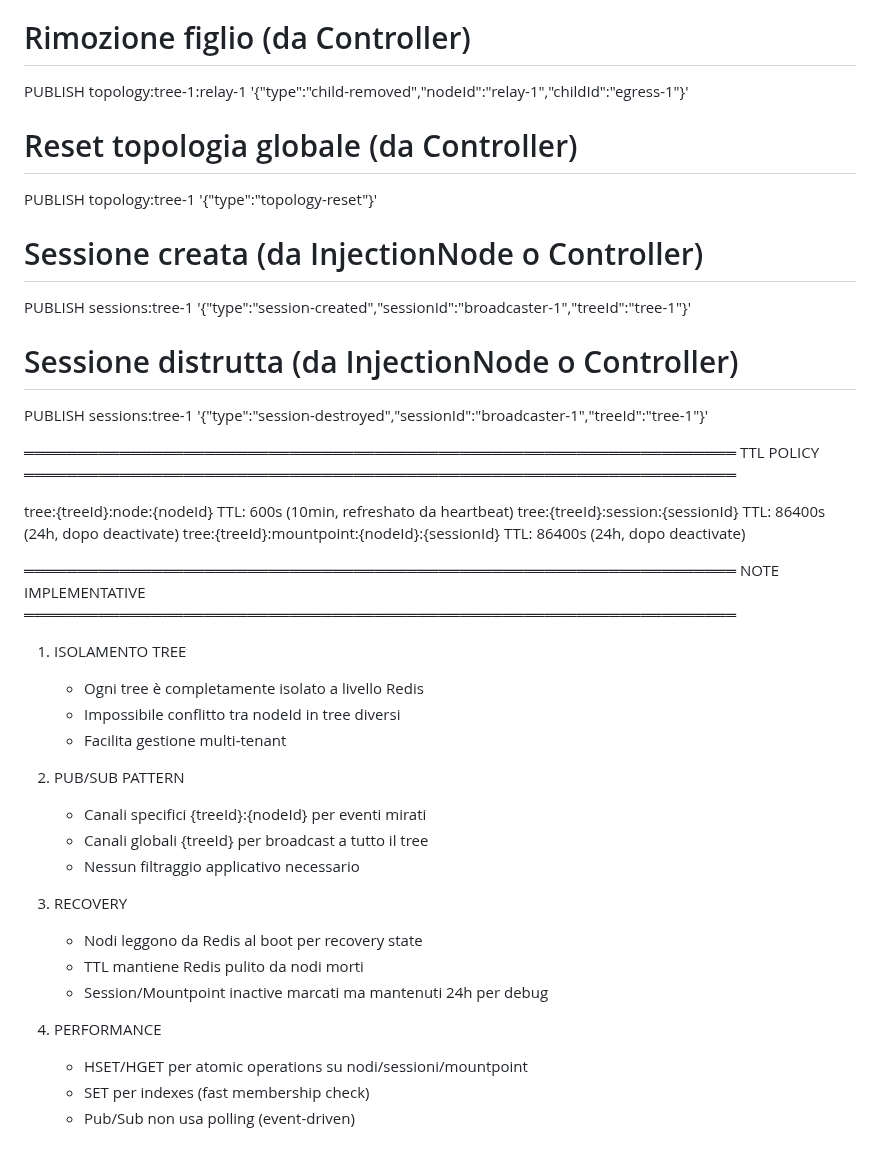
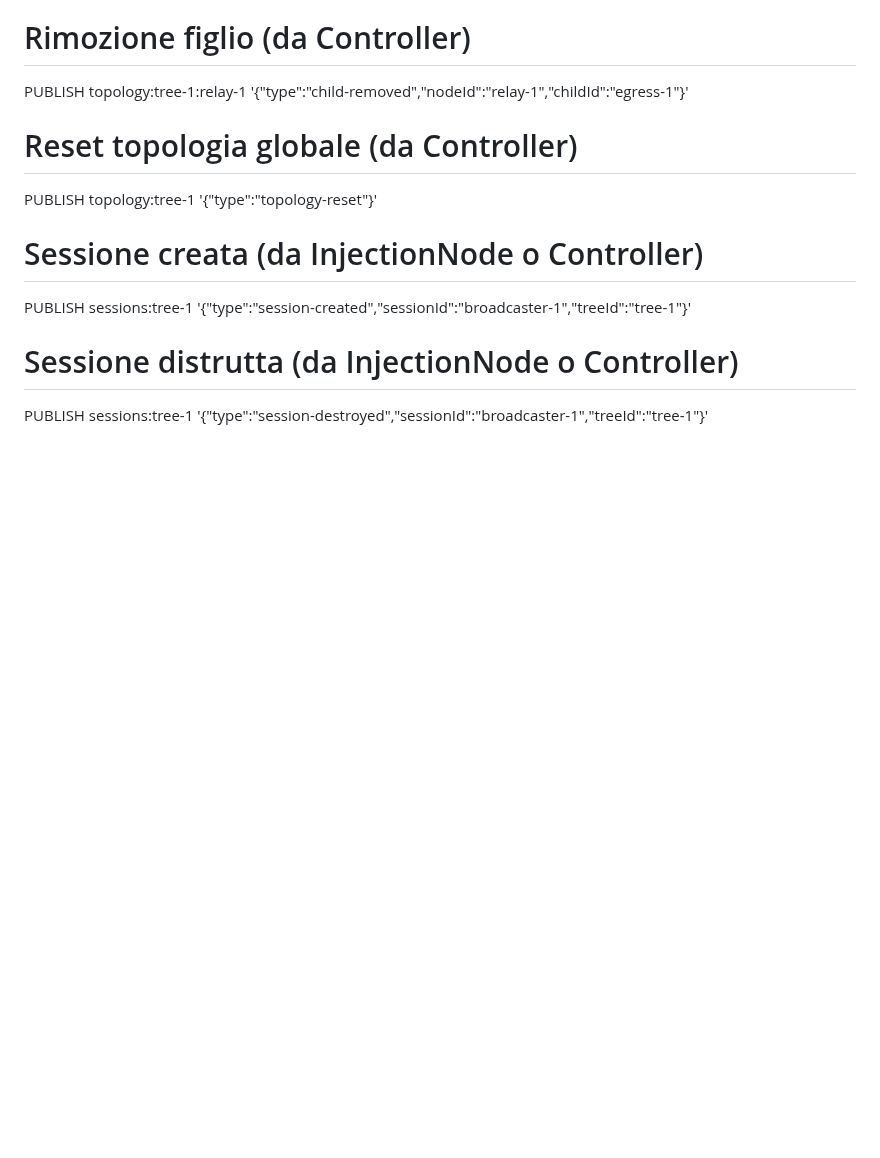
Before and after one commit to gioliguori/media-tree, a Markdown page: redis.md, the part around one of its changes. GitHub-like rendering; blank space fills up the shorter version.

```diff
--- a/redis.md
+++ b/redis.md
@@ -114,35 +113,3 @@ PUBLISH sessions:tree-1 '{"type":"session-created","sessionId":"broadcaster-1","
 
 # Sessione distrutta (da InjectionNode o Controller)
 PUBLISH sessions:tree-1 '{"type":"session-destroyed","sessionId":"broadcaster-1","treeId":"tree-1"}'
-
-═══════════════════════════════════════════════════════════════════
-TTL POLICY
-═══════════════════════════════════════════════════════════════════
-
-tree:{treeId}:node:{nodeId}                   TTL: 600s (10min, refreshato da heartbeat)
-tree:{treeId}:session:{sessionId}             TTL: 86400s (24h, dopo deactivate)
-tree:{treeId}:mountpoint:{nodeId}:{sessionId} TTL: 86400s (24h, dopo deactivate)
-
-═══════════════════════════════════════════════════════════════════
-NOTE IMPLEMENTATIVE
-═══════════════════════════════════════════════════════════════════
-
-1. ISOLAMENTO TREE
-   - Ogni tree è completamente isolato a livello Redis
-   - Impossibile conflitto tra nodeId in tree diversi
-   - Facilita gestione multi-tenant
-
-2. PUB/SUB PATTERN
-   - Canali specifici {treeId}:{nodeId} per eventi mirati
-   - Canali globali {treeId} per broadcast a tutto il tree
-   - Nessun filtraggio applicativo necessario
-
-3. RECOVERY
-   - Nodi leggono da Redis al boot per recovery state
-   - TTL mantiene Redis pulito da nodi morti
-   - Session/Mountpoint inactive marcati ma mantenuti 24h per debug
-
-4. PERFORMANCE
-   - HSET/HGET per atomic operations su nodi/sessioni/mountpoint
-   - SET per indexes (fast membership check)
-   - Pub/Sub non usa polling (event-driven)
```
Also changed, not shown: other parts of redis.md (+16 -17 lines).
